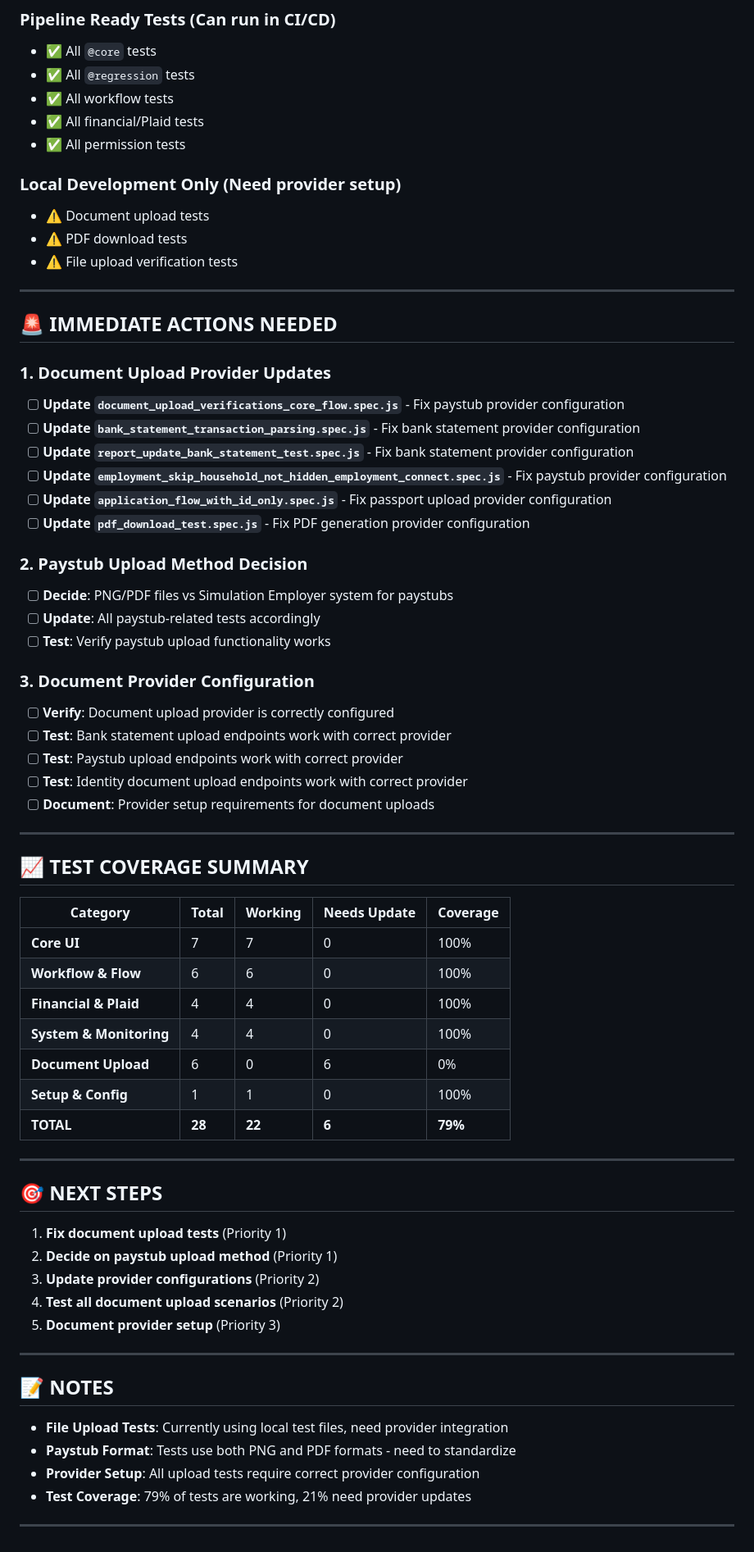
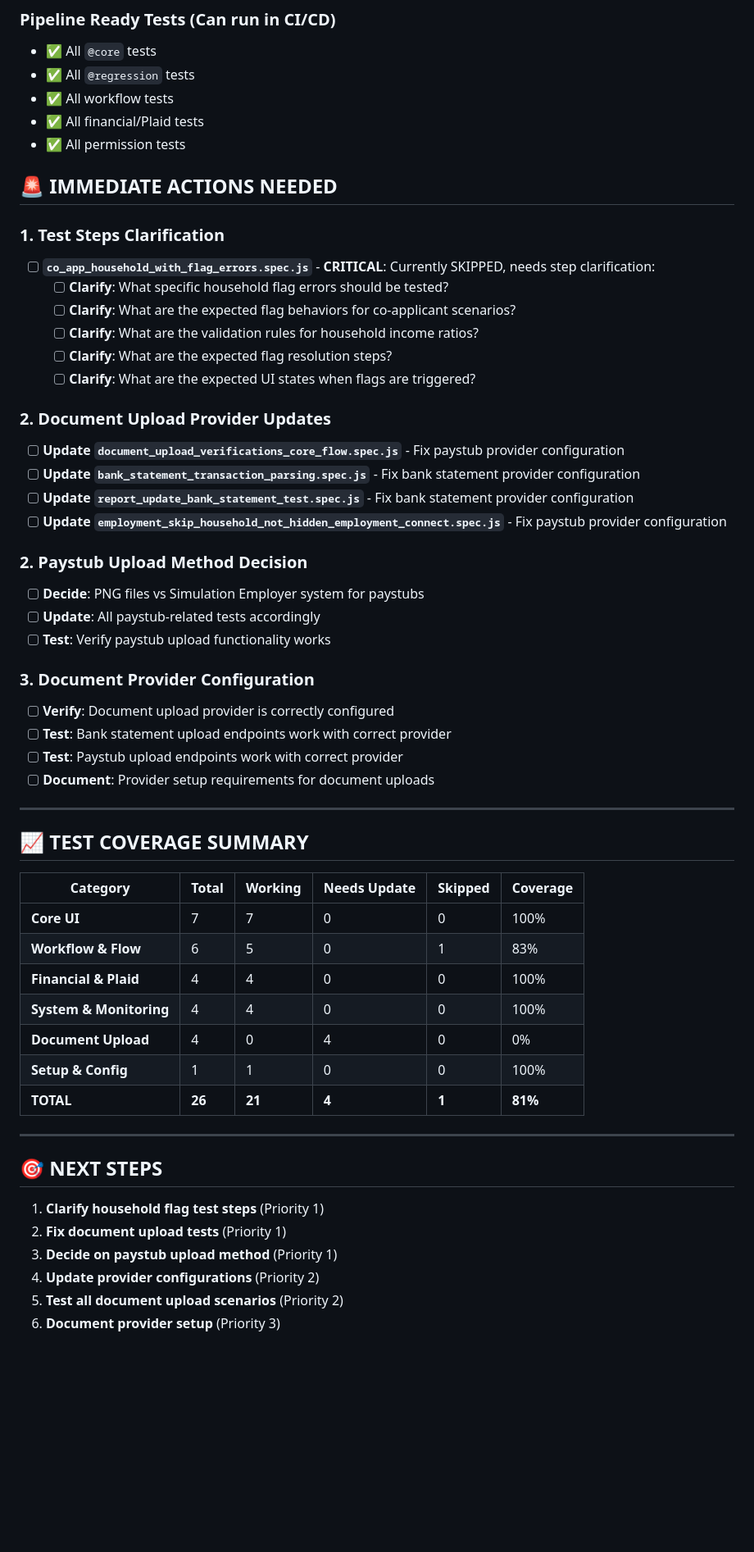
Before and after one commit to rentify-admin/web-app-ui-test-framework, a Markdown page: UI_TEST_STATUS.md, the part around the change printed below. Shown: that part at 82% size. Drawn GitHub-style; blank space fills up the shorter version.

Commit message:
update documentation

```diff
--- a/UI_TEST_STATUS.md
+++ b/UI_TEST_STATUS.md
@@ -93,25 +89,25 @@
 - ✅ All financial/Plaid tests
 - ✅ All permission tests
 
-### **Local Development Only** (Need provider setup)
-- ⚠️ Document upload tests
-- ⚠️ PDF download tests
-- ⚠️ File upload verification tests
-
----
 
 ## 🚨 **IMMEDIATE ACTIONS NEEDED**
 
-### **1. Document Upload Provider Updates**
+### **1. Test Steps Clarification**
+- [ ] **`co_app_household_with_flag_errors.spec.js`** - **CRITICAL**: Currently SKIPPED, needs step clarification:
+  - [ ] **Clarify**: What specific household flag errors should be tested?
+  - [ ] **Clarify**: What are the expected flag behaviors for co-applicant scenarios?
+  - [ ] **Clarify**: What are the validation rules for household income ratios?
+  - [ ] **Clarify**: What are the expected flag resolution steps?
+  - [ ] **Clarify**: What are the expected UI states when flags are triggered?
+
+### **2. Document Upload Provider Updates**
 - [ ] **Update `document_upload_verifications_core_flow.spec.js`** - Fix paystub provider configuration
 - [ ] **Update `bank_statement_transaction_parsing.spec.js`** - Fix bank statement provider configuration
 - [ ] **Update `report_update_bank_statement_test.spec.js`** - Fix bank statement provider configuration
 - [ ] **Update `employment_skip_household_not_hidden_employment_connect.spec.js`** - Fix paystub provider configuration
-- [ ] **Update `application_flow_with_id_only.spec.js`** - Fix passport upload provider configuration
-- [ ] **Update `pdf_download_test.spec.js`** - Fix PDF generation provider configuration
 
 ### **2. Paystub Upload Method Decision**
-- [ ] **Decide**: PNG/PDF files vs Simulation Employer system for paystubs
+- [ ] **Decide**: PNG files vs Simulation Employer system for paystubs
 - [ ] **Update**: All paystub-related tests accordingly
 - [ ] **Test**: Verify paystub upload functionality works
 
@@ -119,40 +115,29 @@
 - [ ] **Verify**: Document upload provider is correctly configured
 - [ ] **Test**: Bank statement upload endpoints work with correct provider
 - [ ] **Test**: Paystub upload endpoints work with correct provider
-- [ ] **Test**: Identity document upload endpoints work with correct provider
 - [ ] **Document**: Provider setup requirements for document uploads
 
 ---
 
 ## 📈 **TEST COVERAGE SUMMARY**
 
-| Category | Total | Working | Needs Update | Coverage |
-|----------|-------|---------|--------------|----------|
-| **Core UI** | 7 | 7 | 0 | 100% |
-| **Workflow & Flow** | 6 | 6 | 0 | 100% |
-| **Financial & Plaid** | 4 | 4 | 0 | 100% |
-| **System & Monitoring** | 4 | 4 | 0 | 100% |
-| **Document Upload** | 6 | 0 | 6 | 0% |
-| **Setup & Config** | 1 | 1 | 0 | 100% |
-| **TOTAL** | **28** | **22** | **6** | **79%** |
+| Category | Total | Working | Needs Update | Skipped | Coverage |
+|----------|-------|---------|--------------|---------|----------|
+| **Core UI** | 7 | 7 | 0 | 0 | 100% |
+| **Workflow & Flow** | 6 | 5 | 0 | 1 | 83% |
+| **Financial & Plaid** | 4 | 4 | 0 | 0 | 100% |
+| **System & Monitoring** | 4 | 4 | 0 | 0 | 100% |
+| **Document Upload** | 4 | 0 | 4 | 0 | 0% |
+| **Setup & Config** | 1 | 1 | 0 | 0 | 100% |
+| **TOTAL** | **26** | **21** | **4** | **1** | **81%** |
 
 ---
 
 ## 🎯 **NEXT STEPS**
 
-1. **Fix document upload tests** (Priority 1)
-2. **Decide on paystub upload method** (Priority 1)
-3. **Update provider configurations** (Priority 2)
-4. **Test all document upload scenarios** (Priority 2)
-5. **Document provider setup** (Priority 3)
-
----
-
-## 📝 **NOTES**
-
-- **File Upload Tests**: Currently using local test files, need provider integration
-- **Paystub Format**: Tests use both PNG and PDF formats - need to standardize
-- **Provider Setup**: All upload tests require correct provider configuration
-- **Test Coverage**: 79% of tests are working, 21% need provider updates
-
----
+1. **Clarify household flag test steps** (Priority 1)
+2. **Fix document upload tests** (Priority 1)
+3. **Decide on paystub upload method** (Priority 1)
+4. **Update provider configurations** (Priority 2)
+5. **Test all document upload scenarios** (Priority 2)
+6. **Document provider setup** (Priority 3)
```
Also changed, not shown: other parts of UI_TEST_STATUS.md (+1 -5 lines).
